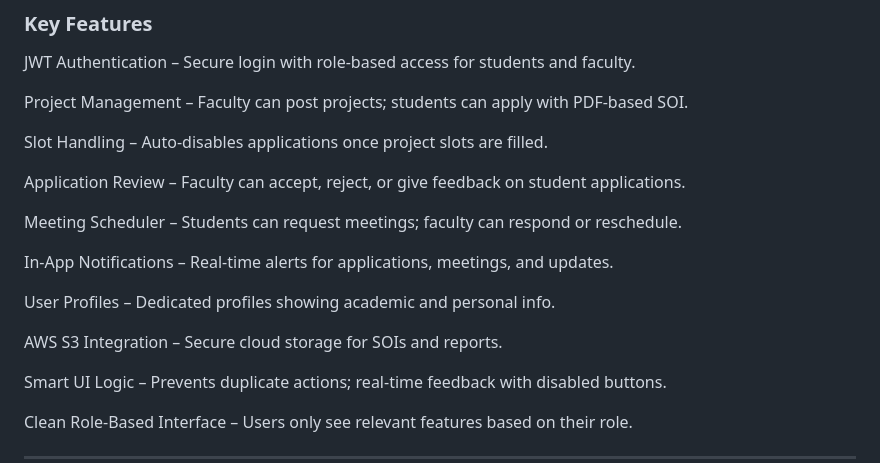
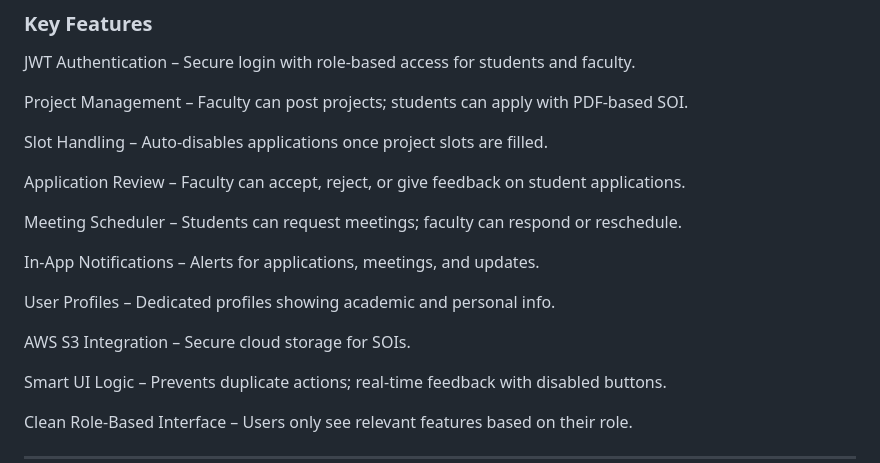
Before and after one commit to Mereddy10/MentorConnect, a Markdown page: README.md, the part around the change. GitHub-like rendering.

```diff
--- a/README.md
+++ b/README.md
@@ -33,11 +33,11 @@ Application Review – Faculty can accept, reject, or give feedback on student a
 
 Meeting Scheduler – Students can request meetings; faculty can respond or reschedule.
 
-In-App Notifications – Real-time alerts for applications, meetings, and updates.
+In-App Notifications – Alerts for applications, meetings, and updates.
 
 User Profiles – Dedicated profiles showing academic and personal info.
 
-AWS S3 Integration – Secure cloud storage for SOIs and reports.
+AWS S3 Integration – Secure cloud storage for SOIs.
 
 Smart UI Logic – Prevents duplicate actions; real-time feedback with disabled buttons.
 
```
